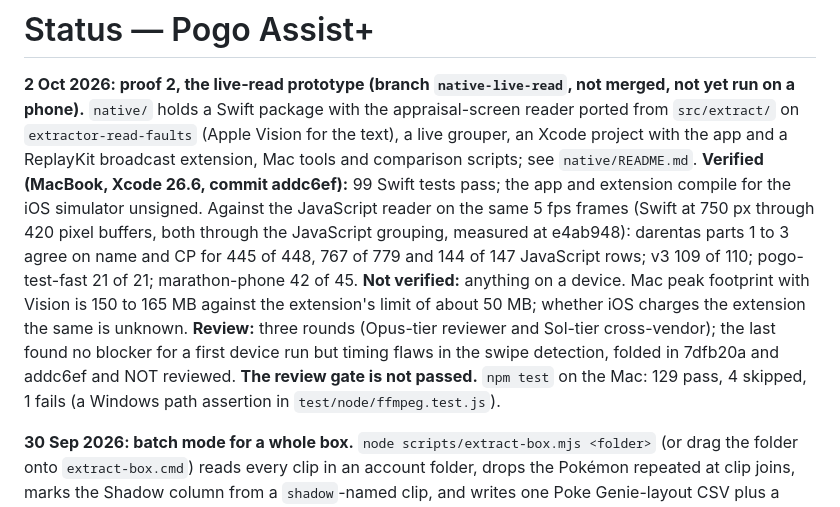
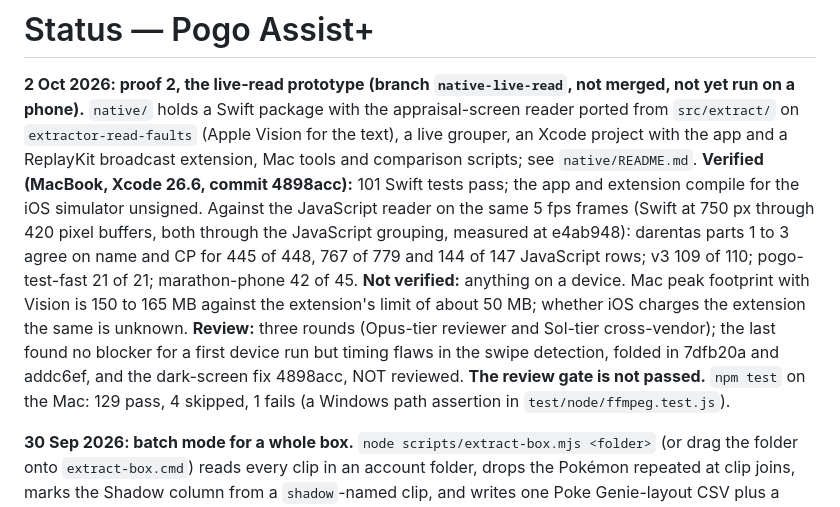
Before and after one commit to dare33/pogo-assist-plus, a Markdown page: STATUS.md, the part around the change. GitHub-like rendering.

Commit message:
Status: commit references after the dark-screen fix
Co-Authored-By: Claude Fable 5.1 <noreply@anthropic.com>

```diff
--- a/STATUS.md
+++ b/STATUS.md
@@ -4,7 +4,7 @@
 `native/` holds a Swift package with the appraisal-screen reader ported from `src/extract/` on
 `extractor-read-faults` (Apple Vision for the text), a live grouper, an Xcode project with the app
 and a ReplayKit broadcast extension, Mac tools and comparison scripts; see `native/README.md`.
-**Verified (MacBook, Xcode 26.6, commit addc6ef):** 99 Swift tests pass; the app and extension
+**Verified (MacBook, Xcode 26.6, commit 4898acc):** 101 Swift tests pass; the app and extension
 compile for the iOS simulator unsigned. Against the JavaScript reader on the same 5 fps frames
 (Swift at 750 px through 420 pixel buffers, both through the JavaScript grouping, measured at
 e4ab948): darentas parts 1 to 3 agree on name and CP for 445 of 448, 767 of 779 and 144 of 147
@@ -13,7 +13,7 @@ JavaScript rows; v3 109 of 110; pogo-test-fast 21 of 21; marathon-phone 42 of 45
 the extension's limit of about 50 MB; whether iOS charges the extension the same is unknown.
 **Review:** three rounds (Opus-tier reviewer and Sol-tier cross-vendor); the last found no
 blocker for a first device run but timing flaws in the swipe detection, folded in 7dfb20a and
-addc6ef and NOT reviewed. **The review gate is not passed.** `npm test` on the Mac: 129 pass,
+addc6ef, and the dark-screen fix 4898acc, NOT reviewed. **The review gate is not passed.** `npm test` on the Mac: 129 pass,
 4 skipped, 1 fails (a Windows path assertion in `test/node/ffmpeg.test.js`).
 
 **30 Sep 2026: batch mode for a whole box.** `node scripts/extract-box.mjs <folder>` (or drag the
```
